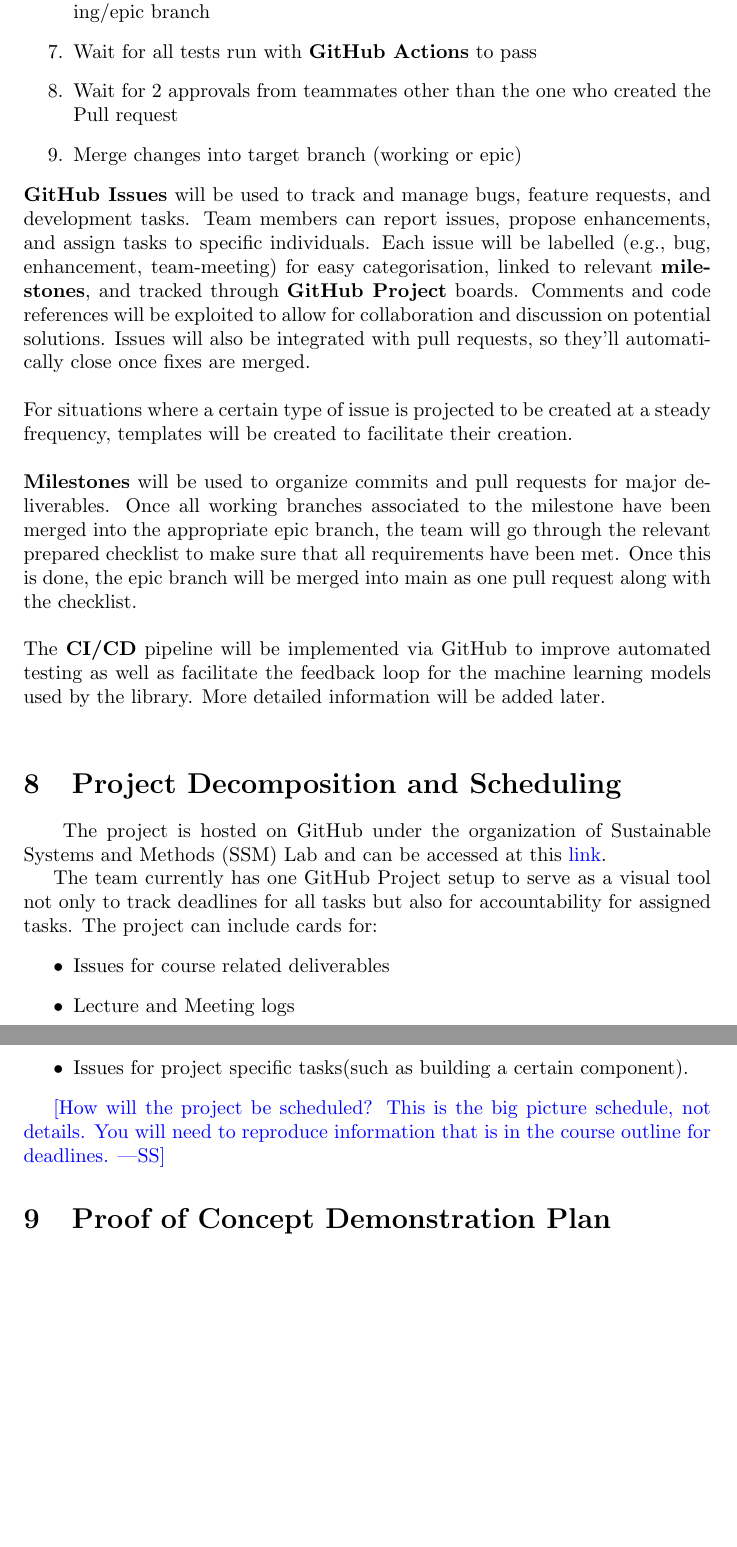
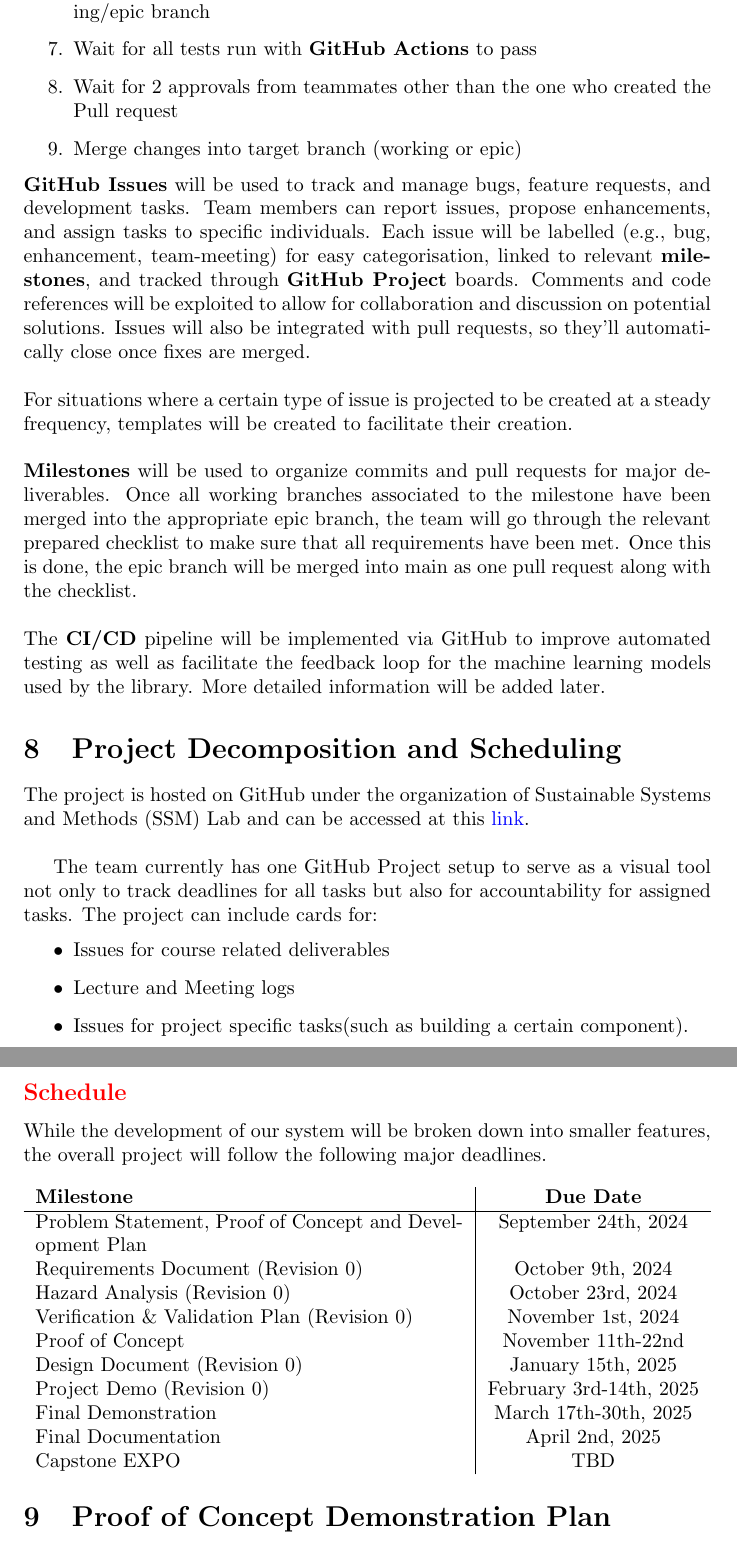
Before and after one commit to ssm-lab/capstone--source-code-optimizer, a LaTeX document (docs/DevelopmentPlan/DevelopmentPlan.tex): two parts of pages 4 and 5 of 15, joined at a grey line, cut so that both start at the same text, the shorter picture padded with empty space. Compiled offline with pdfLaTeX.

Commit message:
add scheduling to dev-plan

```diff
--- a/docs/DevelopmentPlan/DevelopmentPlan.tex
+++ b/docs/DevelopmentPlan/DevelopmentPlan.tex
@@ -115,11 +115,12 @@
 \textbf{Milestones} will be used to organize commits and pull requests for major deliverables. Once all working branches associated to the milestone have been merged into the appropriate epic branch, the team will go through the relevant prepared checklist to make sure that all requirements have been met. Once this is done, the epic branch will be merged into main as one pull request along with the checklist. \\
 
 \noindent
-The \textbf{CI/CD} pipeline will be implemented via GitHub to improve automated testing as well as facilitate the feedback loop for the machine learning models used by the library. More detailed information will be added later. \\
+The \textbf{CI/CD} pipeline will be implemented via GitHub to improve automated testing as well as facilitate the feedback loop for the machine learning models used by the library. More detailed information will be added later.
 
 \section{Project Decomposition and Scheduling}
 
-\hspace{\parindent} The project is hosted on GitHub under the organization of Sustainable Systems and Methods (SSM) Lab and can be accessed at this \href{https://github.com/ssm-lab/capstone--source-code-optimizer}{link}.
+\noindent
+The project is hosted on GitHub under the organization of Sustainable Systems and Methods (SSM) Lab and can be accessed at this \href{https://github.com/ssm-lab/capstone--source-code-optimizer}{link}.\\
 
 The team currently has one GitHub Project setup to serve as a visual tool not only to track deadlines for all tasks but also for accountability  for assigned tasks. The project can include cards for:
 \begin{itemize}
@@ -128,9 +129,25 @@
   \item Issues for project specific tasks(such as building a certain component).
 \end{itemize}
 
-\wss{How will the project be scheduled?  This is the big picture schedule, not
-  details. You will need to reproduce information that is in the course outline
-for deadlines.}
+\subsection*{\color{red}{Schedule}}
+While the development of our system will be broken down into smaller features, the overall project will follow the following major deadlines.
+
+\begin{center}
+  \begin{tabularx}{\textwidth}{X|c}
+    \textbf{Milestone} & \textbf{Due Date} \\
+    \hline
+    Problem Statement, Proof of Concept and Development Plan & September 24th, 2024 \\
+    Requirements Document (Revision 0) & October 9th, 2024 \\
+    Hazard Analysis (Revision 0) & October 23rd, 2024 \\
+    Verification \& Validation Plan (Revision 0) & November 1st, 2024 \\
+    Proof of Concept & November 11th-22nd \\
+    Design Document (Revision 0) & January 15th, 2025 \\
+    Project Demo (Revision 0) & February 3rd-14th, 2025 \\
+    Final Demonstration & March 17th-30th, 2025 \\
+    Final Documentation & April 2nd, 2025\\
+    Capstone EXPO & TBD \\
+  \end{tabularx}
+\end{center}
 
 \section{Proof of Concept Demonstration Plan}
 
```
Also changed, not shown: docs/DevelopmentPlan/DevelopmentPlan.pdf.
